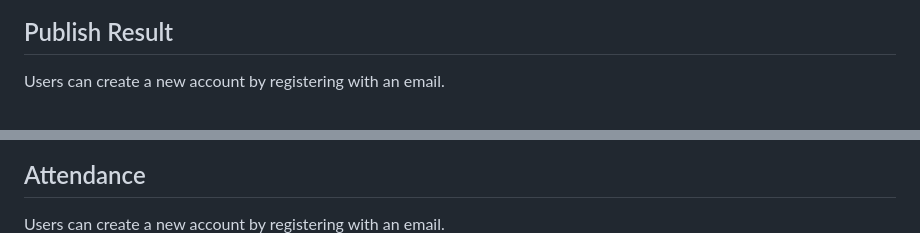
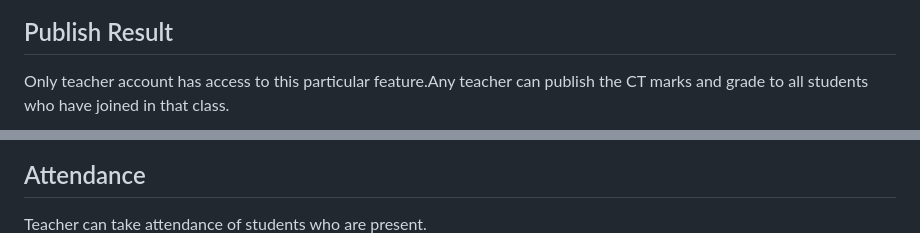
Before and after one commit to nfpranta/CUET-Virtual-Classroom, a Markdown page: README.md, 2 parts joined by grey strips. Rendered like a GitHub page; blank space fills up the shorter version.

```diff
--- a/README.md
+++ b/README.md
@@ -97,11 +100,12 @@ Users can create a new account by registering with an email.
 ![Create Course](demoImages/create-course.png)
 
 ## Publish Result
-Users can create a new account by registering with an email.
+Only teacher account has access to this particular feature.Any teacher can publish the CT marks and grade to all students who have joined in that class.
+
 ![Publish Result](demoImages/publish-result.png)
 
 ## Attendance
-Users can create a new account by registering with an email.
+Teacher can take attendance of students who are present.
 ![Attendance](demoImages/attendance.png)
 
 ## Display Result
```
Also changed, not shown: other parts of README.md (+6 -3 lines).
